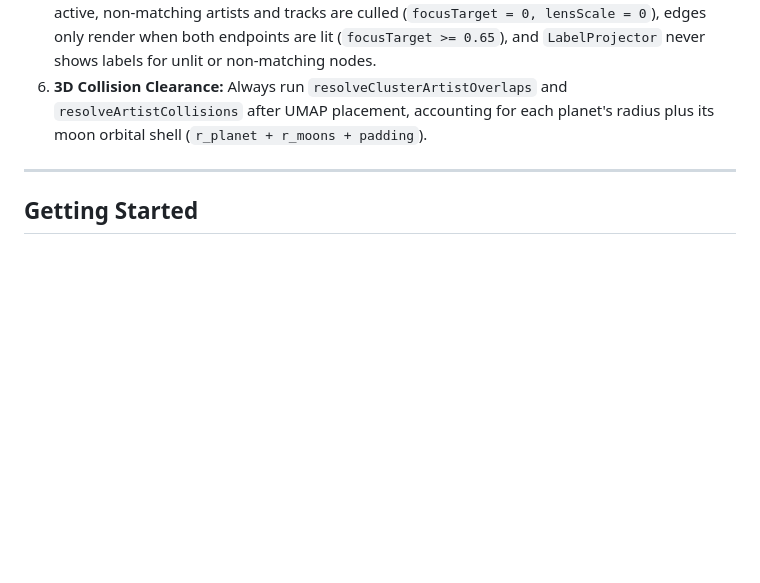
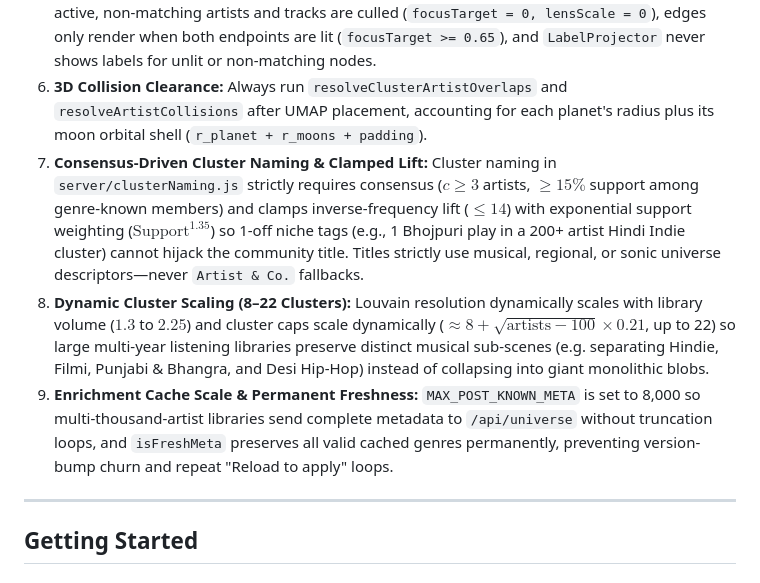
Before and after one commit to pushpam2404/astra-3d-music-universe, a Markdown page: README.md, the part around the change. Rendered like a GitHub page; blank space fills up the shorter version.

Commit message:
docs: document consensus naming, dynamic scaling, cache resilience & UI updates

```diff
--- a/README.md
+++ b/README.md
@@ -78,6 +78,9 @@ Live: https://astra-3d-music-universe.vercel.app
 4. **Black Silhouette Borders on Light-Colored Clusters:** Light-colored clusters render with a crisp screen-space black outline (`fwidth(radial)` in `planetShader.js` and `solarPlasmaShader.js`, plus dark borders on `.cluster-swatch`, `.label-dot`, and `.chip-dot`) so overlapping spheres and crystals stay distinct.
 5. **Strict Lens & Focus Culling (Zero Orphan Lines or Labels):** When a Time/Memory Lens is active, non-matching artists and tracks are culled (`focusTarget = 0, lensScale = 0`), edges only render when both endpoints are lit (`focusTarget >= 0.65`), and `LabelProjector` never shows labels for unlit or non-matching nodes.
 6. **3D Collision Clearance:** Always run `resolveClusterArtistOverlaps` and `resolveArtistCollisions` after UMAP placement, accounting for each planet's radius plus its moon orbital shell (`r_planet + r_moons + padding`).
+7. **Consensus-Driven Cluster Naming & Clamped Lift:** Cluster naming in `server/clusterNaming.js` strictly requires consensus ($c \ge 3$ artists, $\ge 15\%$ support among genre-known members) and clamps inverse-frequency lift ($\le 14$) with exponential support weighting ($\text{Support}^{1.35}$) so 1-off niche tags (e.g., 1 Bhojpuri play in a 200+ artist Hindi Indie cluster) cannot hijack the community title. Titles strictly use musical, regional, or sonic universe descriptors—never `Artist & Co.` fallbacks.
+8. **Dynamic Cluster Scaling (8–22 Clusters):** Louvain resolution dynamically scales with library volume ($1.3$ to $2.25$) and cluster caps scale dynamically ($\approx 8 + \sqrt{\text{artists} - 100} \times 0.21$, up to 22) so large multi-year listening libraries preserve distinct musical sub-scenes (e.g. separating Hindie, Filmi, Punjabi & Bhangra, and Desi Hip-Hop) instead of collapsing into giant monolithic blobs.
+9. **Enrichment Cache Scale & Permanent Freshness:** `MAX_POST_KNOWN_META` is set to 8,000 so multi-thousand-artist libraries send complete metadata to `/api/universe` without truncation loops, and `isFreshMeta` preserves all valid cached genres permanently, preventing version-bump churn and repeat "Reload to apply" loops.
 
 ---
 
```
Also changed, not shown: CLAUDE.md (+17 -2 lines).
